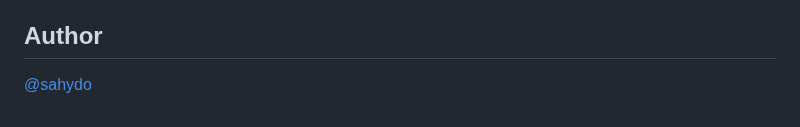
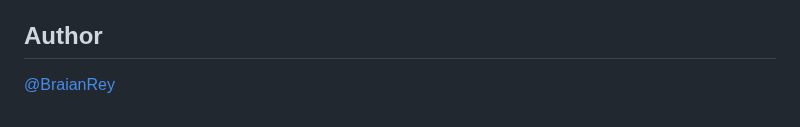
Before and after one commit to zahydo/software_engineering_II_lessons, a Markdown page: README.md, the part around the change. Drawn GitHub-style.

```diff
--- a/README.md
+++ b/README.md
@@ -93,4 +93,4 @@ If you want to contribute to this Repo, you must follow the next steps:
 
 ## Author
 
-[@sahydo](https://sahydo.com)
+[@BraianRey](https://github.com/BraianRey)
```
